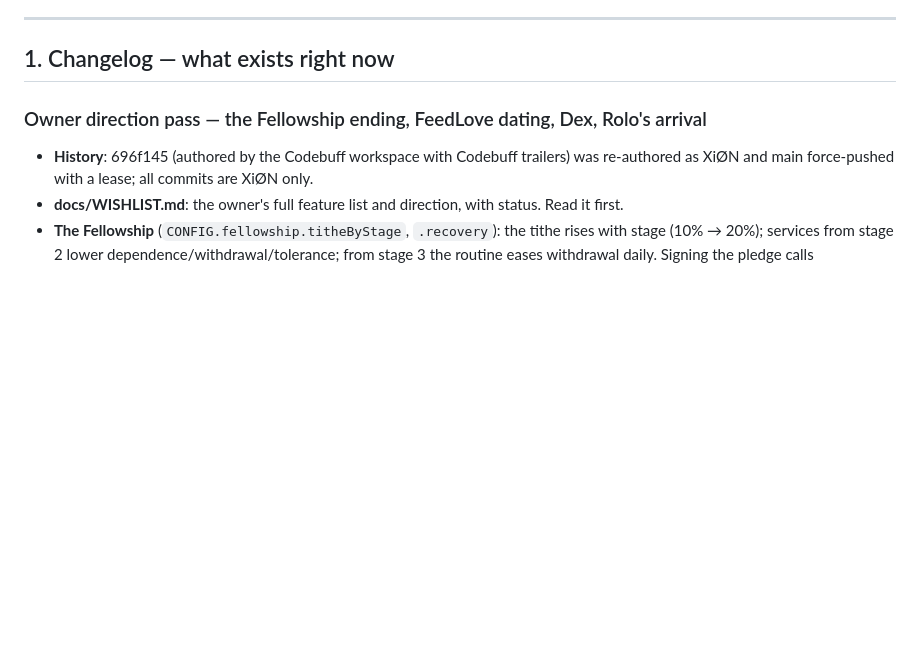
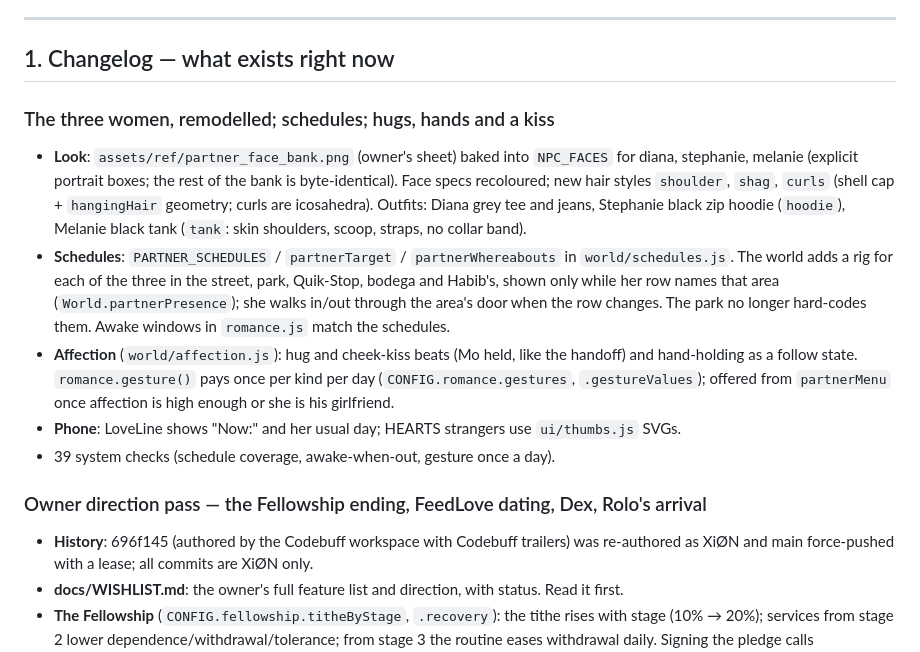
Before and after one commit to XiONDiGiTaL/mofunctional, a Markdown page: docs/DEVLOG.md, the part around the change. Rendered like a GitHub page; blank space fills up the shorter version.

```diff
--- a/docs/DEVLOG.md
+++ b/docs/DEVLOG.md
@@ -9,6 +9,25 @@ developer picking this up, read **Directives**, **Architecture**, then **TODO**.
 ---
 
 ## 1. Changelog — what exists right now
+
+### The three women, remodelled; schedules; hugs, hands and a kiss
+
+- **Look**: `assets/ref/partner_face_bank.png` (owner's sheet) baked into `NPC_FACES` for diana,
+  stephanie, melanie (explicit portrait boxes; the rest of the bank is byte-identical). Face specs
+  recoloured; new hair styles `shoulder`, `shag`, `curls` (shell cap + `hangingHair` geometry;
+  curls are icosahedra). Outfits: Diana grey tee and jeans, Stephanie black zip hoodie (`hoodie`),
+  Melanie black tank (`tank`: skin shoulders, scoop, straps, no collar band).
+- **Schedules**: `PARTNER_SCHEDULES` / `partnerTarget` / `partnerWhereabouts` in
+  `world/schedules.js`. The world adds a rig for each of the three in the street, park,
+  Quik-Stop, bodega and Habib's, shown only while her row names that area
+  (`World.partnerPresence`); she walks in/out through the area's door when the row changes. The
+  park no longer hard-codes them. Awake windows in `romance.js` match the schedules.
+- **Affection** (`world/affection.js`): hug and cheek-kiss beats (Mo held, like the handoff) and
+  hand-holding as a follow state. `romance.gesture()` pays once per kind per day
+  (`CONFIG.romance.gestures`, `.gestureValues`); offered from `partnerMenu` once affection is high
+  enough or she is his girlfriend.
+- **Phone**: LoveLine shows "Now:" and her usual day; HEARTS strangers use `ui/thumbs.js` SVGs.
+- 39 system checks (schedule coverage, awake-when-out, gesture once a day).
 
 ### Owner direction pass — the Fellowship ending, FeedLove dating, Dex, Rolo's arrival
 
```
Also changed, not shown: README.md (+25 -1 lines), docs/WISHLIST.md (+3 -0 lines), assets/ref/partner_face_bank.png (added), 15 other files.
